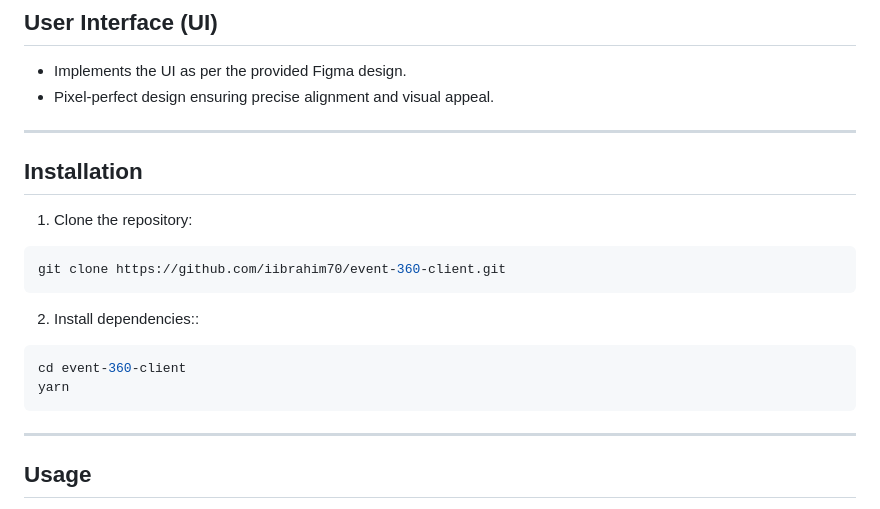
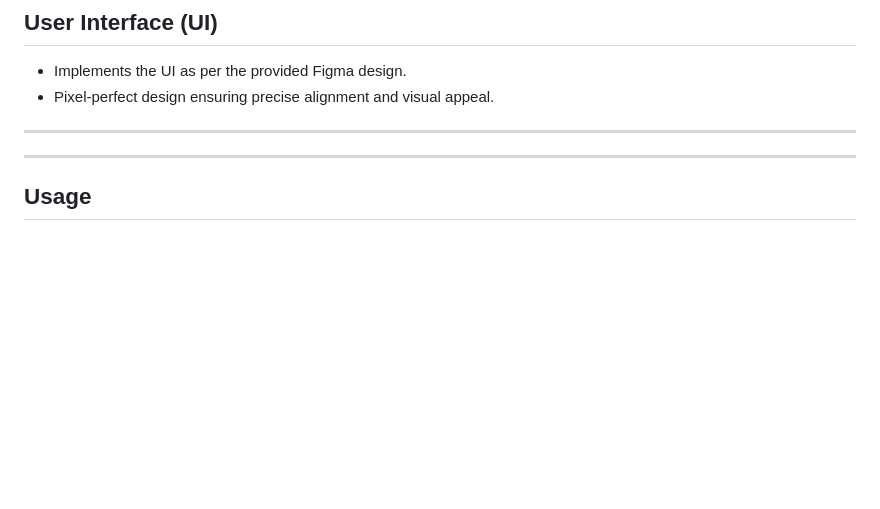
Before and after one commit to BhaveshWakode/Event-360, a Markdown page: README.md, the part around the change. GitHub-like rendering; blank space fills up the shorter version.

````diff
--- a/README.md
+++ b/README.md
@@ -98,21 +98,6 @@ Event 360 is a comprehensive project that includes both a responsive website and
 
 ---
 
-## Installation
-
-1. Clone the repository:
-
-```bash
-git clone https://github.com/iibrahim70/event-360-client.git
-```
-
-2. Install dependencies::
-
-```bash
-cd event-360-client
-yarn
-```
-
 ---
 
 ## Usage
````
